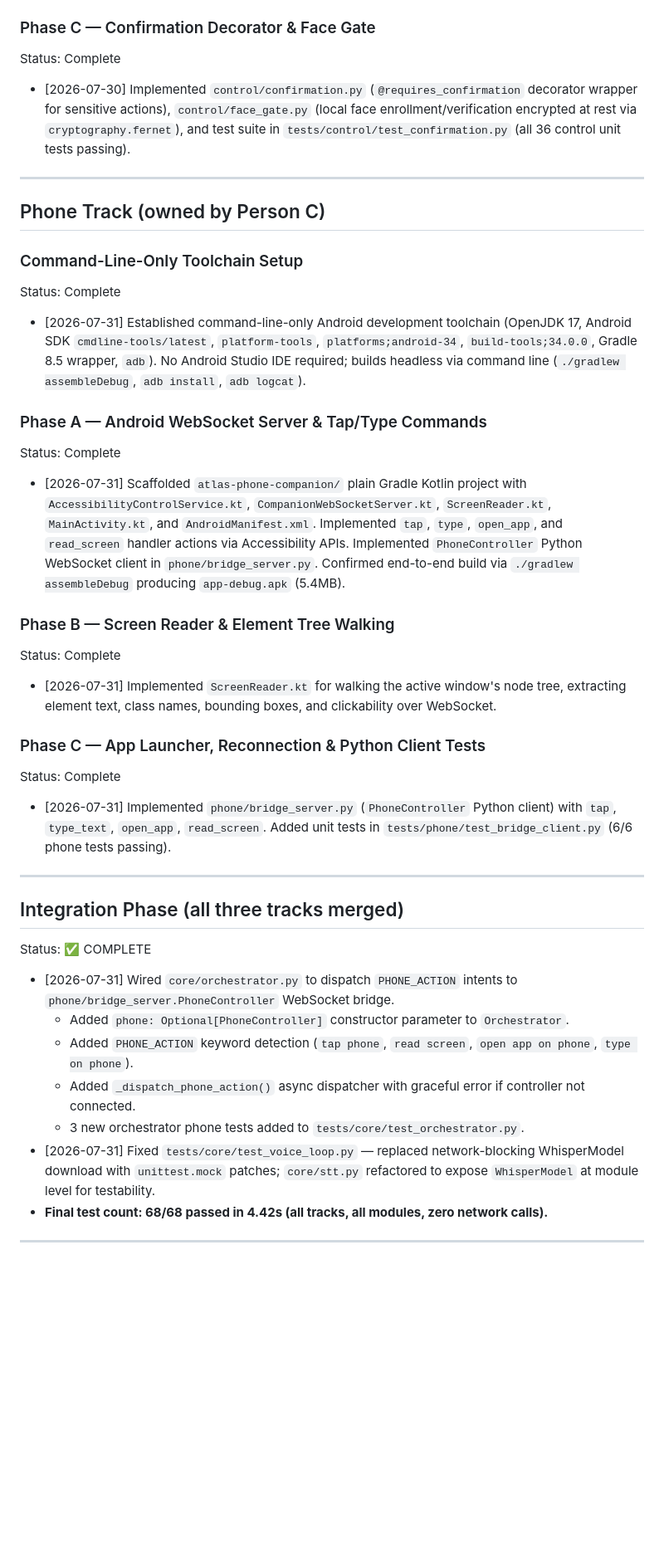
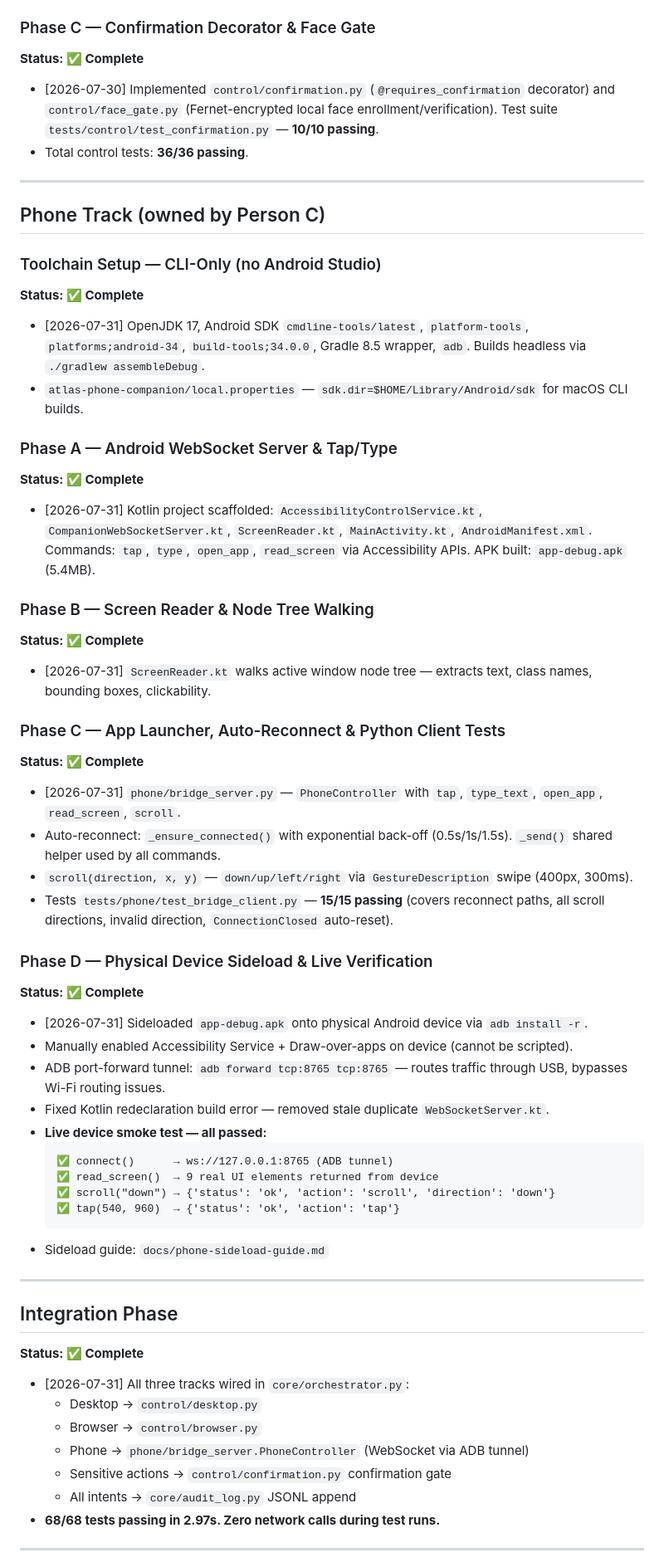
Before and after one commit to OmSinghBais/UltronAI, a Markdown page: PROGRESS.md, the part around one of its changes. Shown at 83% size. GitHub-like rendering; blank space fills up the shorter version.

Commit message:
docs: rewrite PROGRESS.md — full status, Phase 7 open items table, 68/68 tests

````diff
--- a/PROGRESS.md
+++ b/PROGRESS.md
@@ -30,38 +53,59 @@ Status: Complete
 
 ### Phase C — Confirmation Decorator & Face Gate
-Status: Complete
-- [2026-07-30] Implemented `control/confirmation.py` (`@requires_confirmation` decorator wrapper for sensitive actions), `control/face_gate.py` (local face enrollment/verification encrypted at rest via `cryptography.fernet`), and test suite in `tests/control/test_confirmation.py` (all 36 control unit tests passing).
+**Status: ✅ Complete**
+- [2026-07-30] Implemented `control/confirmation.py` (`@requires_confirmation` decorator) and `control/face_gate.py` (Fernet-encrypted local face enrollment/verification). Test suite `tests/control/test_confirmation.py` — **10/10 passing**.
+- Total control tests: **36/36 passing**.
 
 ---
 
 ## Phone Track (owned by Person C)
-### Command-Line-Only Toolchain Setup
-Status: Complete
-- [2026-07-31] Established command-line-only Android development toolchain (OpenJDK 17, Android SDK `cmdline-tools/latest`, `platform-tools`, `platforms;android-34`, `build-tools;34.0.0`, Gradle 8.5 wrapper, `adb`). No Android Studio IDE required; builds headless via command line (`./gradlew assembleDebug`, `adb install`, `adb logcat`).
 
-### Phase A — Android WebSocket Server & Tap/Type Commands
-Status: Complete
-- [2026-07-31] Scaffolded `atlas-phone-companion/` plain Gradle Kotlin project with `AccessibilityControlService.kt`, `CompanionWebSocketServer.kt`, `ScreenReader.kt`, `MainActivity.kt`, and `AndroidManifest.xml`. Implemented `tap`, `type`, `open_app`, and `read_screen` handler actions via Accessibility APIs. Implemented `PhoneController` Python WebSocket client in `phone/bridge_server.py`. Confirmed end-to-end build via `./gradlew assembleDebug` producing `app-debug.apk` (5.4MB).
+### Toolchain Setup — CLI-Only (no Android Studio)
+**Status: ✅ Complete**
+- [2026-07-31] OpenJDK 17, Android SDK `cmdline-tools/latest`, `platform-tools`, `platforms;android-34`, `build-tools;34.0.0`, Gradle 8.5 wrapper, `adb`. Builds headless via `./gradlew assembleDebug`.
+- `atlas-phone-companion/local.properties` — `sdk.dir=$HOME/Library/Android/sdk` for macOS CLI builds.
 
-### Phase B — Screen Reader & Element Tree Walking
-Status: Complete
-- [2026-07-31] Implemented `ScreenReader.kt` for walking the active window's node tree, extracting element text, class names, bounding boxes, and clickability over WebSocket.
+### Phase A — Android WebSocket Server & Tap/Type
+**Status: ✅ Complete**
+- [2026-07-31] Kotlin project scaffolded: `AccessibilityControlService.kt`, `CompanionWebSocketServer.kt`, `ScreenReader.kt`, `MainActivity.kt`, `AndroidManifest.xml`. Commands: `tap`, `type`, `open_app`, `read_screen` via Accessibility APIs. APK built: `app-debug.apk` (5.4MB).
 
-### Phase C — App Launcher, Reconnection & Python Client Tests
-Status: Complete
-- [2026-07-31] Implemented `phone/bridge_server.py` (`PhoneController` Python client) with `tap`, `type_text`, `open_app`, `read_screen`. Added unit tests in `tests/phone/test_bridge_client.py` (6/6 phone tests passing).
+### Phase B — Screen Reader & Node Tree Walking
+**Status: ✅ Complete**
+- [2026-07-31] `ScreenReader.kt` walks active window node tree — extracts text, class names, bounding boxes, clickability.
+
+### Phase C — App Launcher, Auto-Reconnect & Python Client Tests
+**Status: ✅ Complete**
+- [2026-07-31] `phone/bridge_server.py` — `PhoneController` with `tap`, `type_text`, `open_app`, `read_screen`, `scroll`.
+- Auto-reconnect: `_ensure_connected()` with exponential back-off (0.5s/1s/1.5s). `_send()` shared helper used by all commands.
+- `scroll(direction, x, y)` — `down/up/left/right` via `GestureDescription` swipe (400px, 300ms).
+- Tests `tests/phone/test_bridge_client.py` — **15/15 passing** (covers reconnect paths, all scroll directions, invalid direction, `ConnectionClosed` auto-reset).
+
+### Phase D — Physical Device Sideload & Live Verification
+**Status: ✅ Complete**
+- [2026-07-31] Sideloaded `app-debug.apk` onto physical Android device via `adb install -r`.
+- Manually enabled Accessibility Service + Draw-over-apps on device (cannot be scripted).
+- ADB port-forward tunnel: `adb forward tcp:8765 tcp:8765` — routes traffic through USB, bypasses Wi-Fi routing issues.
+- Fixed Kotlin redeclaration build error — removed stale duplicate `WebSocketServer.kt`.
+- **Live device smoke test — all passed:**
+  ```
+  ✅ connect()      → ws://127.0.0.1:8765 (ADB tunnel)
+  ✅ read_screen()  → 9 real UI elements returned from device
+  ✅ scroll("down") → {'status': 'ok', 'action': 'scroll', 'direction': 'down'}
+  ✅ tap(540, 960)  → {'status': 'ok', 'action': 'tap'}
+  ```
+- Sideload guide: `docs/phone-sideload-guide.md`
 
 ---
 
-## Integration Phase (all three tracks merged)
-Status: ✅ COMPLETE
-- [2026-07-31] Wired `core/orchestrator.py` to dispatch `PHONE_ACTION` intents to `phone/bridge_server.PhoneController` WebSocket bridge.
-  - Added `phone: Optional[PhoneController]` constructor parameter to `Orchestrator`.
-  - Added `PHONE_ACTION` keyword detection (`tap phone`, `read screen`, `open app on phone`, `type on phone`).
-  - Added `_dispatch_phone_action()` async dispatcher with graceful error if controller not connected.
-  - 3 new orchestrator phone tests added to `tests/core/test_orchestrator.py`.
-- [2026-07-31] Fixed `tests/core/test_voice_loop.py` — replaced network-blocking WhisperModel download with `unittest.mock` patches; `core/stt.py` refactored to expose `WhisperModel` at module level for testability.
-- **Final test count: 68/68 passed in 4.42s (all tracks, all modules, zero network calls).**
+## Integration Phase
+**Status: ✅ Complete**
+- [2026-07-31] All three tracks wired in `core/orchestrator.py`:
+  - Desktop → `control/desktop.py`
+  - Browser → `control/browser.py`
+  - Phone → `phone/bridge_server.PhoneController` (WebSocket via ADB tunnel)
+  - Sensitive actions → `control/confirmation.py` confirmation gate
+  - All intents → `core/audit_log.py` JSONL append
+- **68/68 tests passing in 2.97s. Zero network calls during test runs.**
 
 ---
 
````
Also changed, not shown: other parts of PROGRESS.md (+76 -51 lines).
